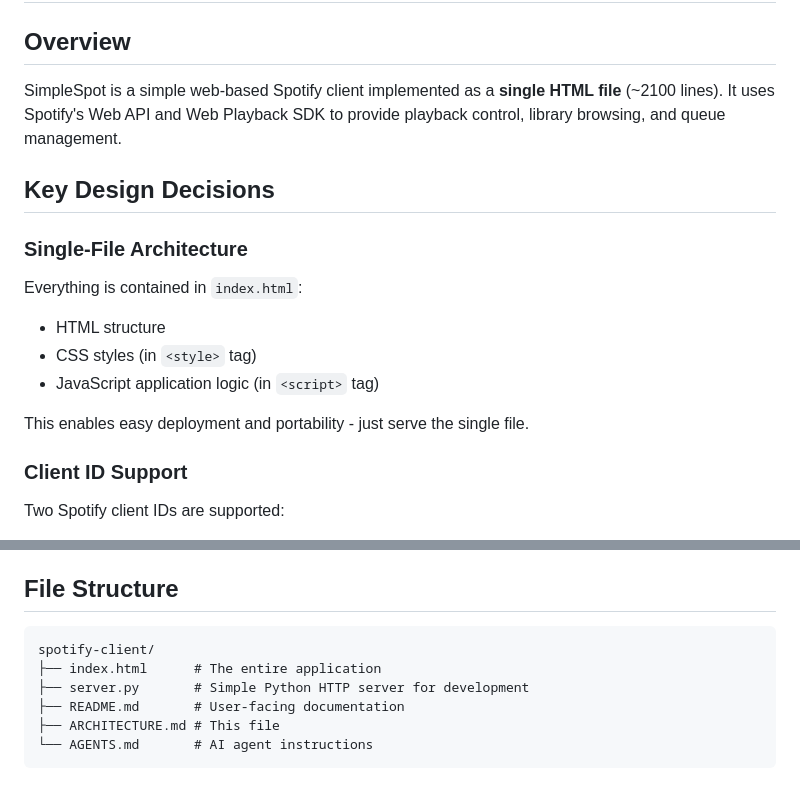
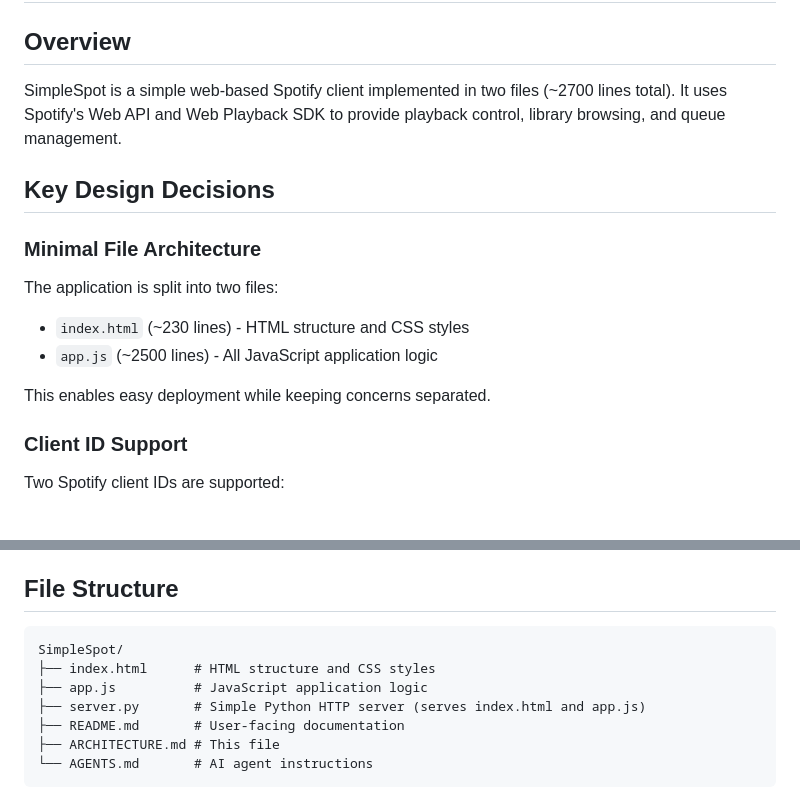
Before and after one commit to fischman/SimpleSpot, a Markdown page: ARCHITECTURE.md, 2 parts joined by grey strips. GitHub-like rendering.

Commit message:
Update docs to reflect index.html + app.js split
Co-authored-by: Shelley <shelley@exe.dev>

````diff
--- a/ARCHITECTURE.md
+++ b/ARCHITECTURE.md
@@ -2,17 +2,16 @@
 
 ## Overview
 
-SimpleSpot is a simple web-based Spotify client implemented as a **single HTML file** (~2100 lines). It uses Spotify's Web API and Web Playback SDK to provide playback control, library browsing, and queue management.
+SimpleSpot is a simple web-based Spotify client implemented in two files (~2700 lines total). It uses Spotify's Web API and Web Playback SDK to provide playback control, library browsing, and queue management.
 
 ## Key Design Decisions
 
-### Single-File Architecture
-Everything is contained in `index.html`:
-- HTML structure
-- CSS styles (in `<style>` tag)
-- JavaScript application logic (in `<script>` tag)
+### Minimal File Architecture
+The application is split into two files:
+- `index.html` (~230 lines) - HTML structure and CSS styles
+- `app.js` (~2500 lines) - All JavaScript application logic
 
-This enables easy deployment and portability - just serve the single file.
+This enables easy deployment while keeping concerns separated.
 
 ### Client ID Support
 Two Spotify client IDs are supported:
@@ -147,9 +146,10 @@ Fetches lyrics from LRCLIB API (proxied through server.py). Supports:
 ## File Structure
 
 ```
-spotify-client/
-├── index.html      # The entire application
-├── server.py       # Simple Python HTTP server for development
+SimpleSpot/
+├── index.html      # HTML structure and CSS styles
+├── app.js          # JavaScript application logic
+├── server.py       # Simple Python HTTP server (serves index.html and app.js)
 ├── README.md       # User-facing documentation
 ├── ARCHITECTURE.md # This file
 └── AGENTS.md       # AI agent instructions
````
Also changed, not shown: AGENTS.md (+5 -3 lines).
